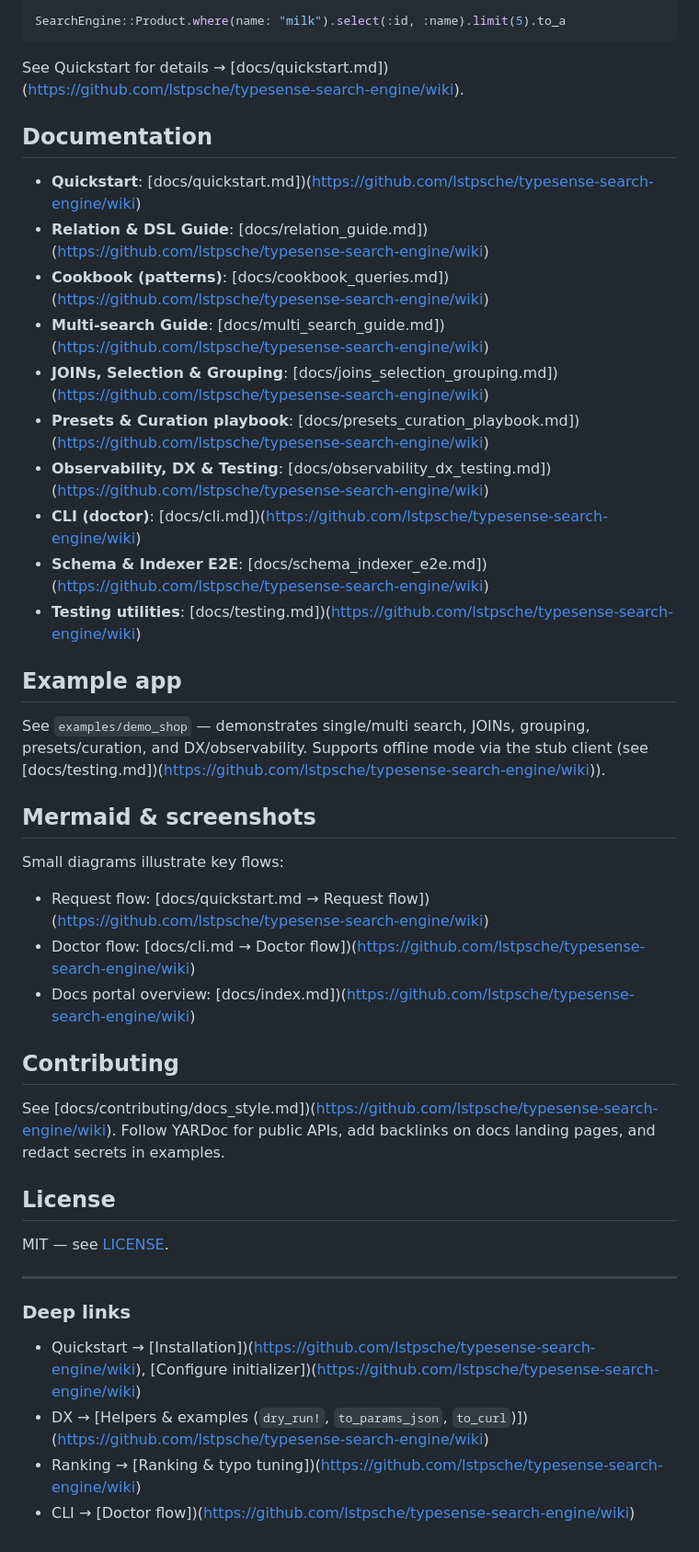
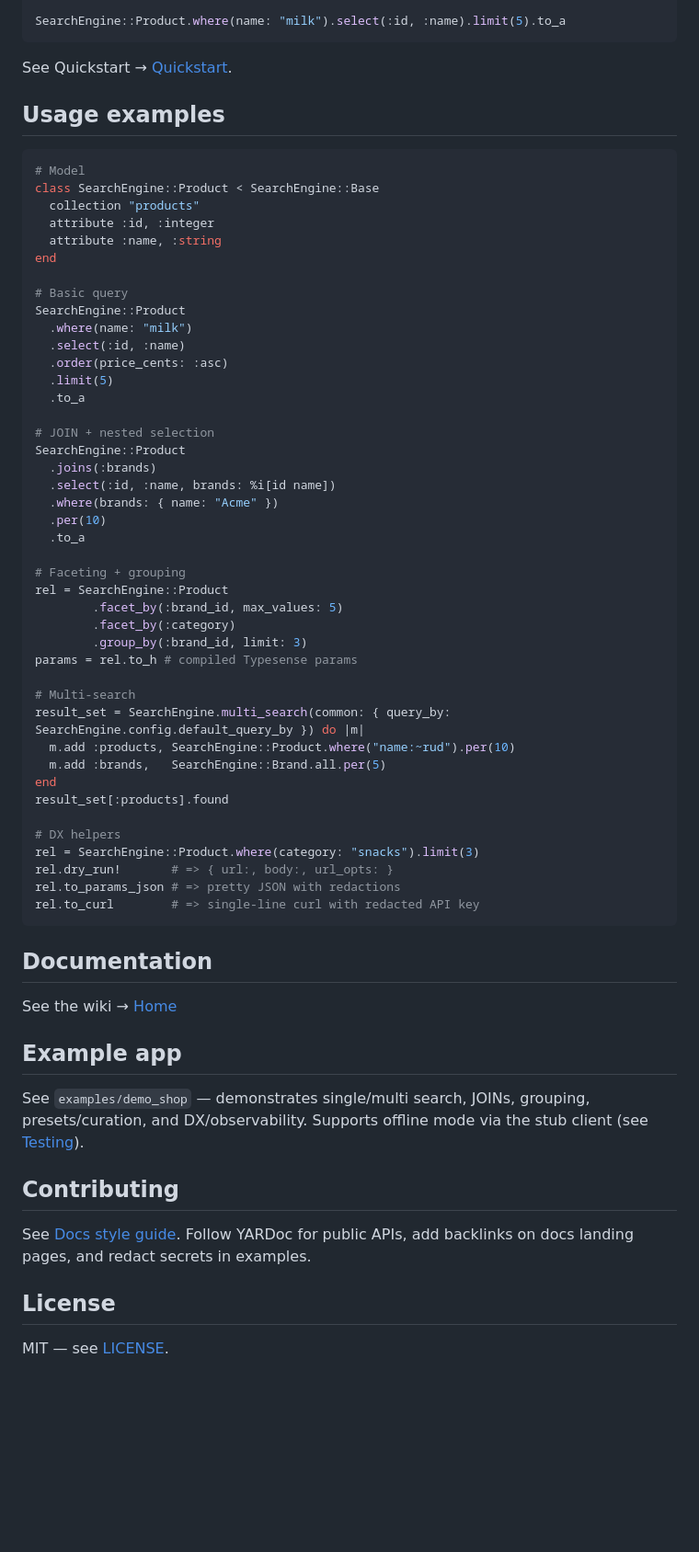
Before and after one commit to lstpsche/typesense-search-engine, a Markdown page: README.md, the part around the change. Shown: that part at 92% size. Rendered like a GitHub page; blank space fills up the shorter version.

Commit message:
docs: Update README

````diff
--- a/README.md
+++ b/README.md
@@ -33,48 +33,74 @@ end
 SearchEngine::Product.where(name: "milk").select(:id, :name).limit(5).to_a
 ```
 
-See Quickstart for details → [docs/quickstart.md])(https://github.com/lstpsche/typesense-search-engine/wiki).
+See Quickstart → [Quickstart](https://github.com/lstpsche/typesense-search-engine/wiki/Quickstart).
+
+## Usage examples
+
+```ruby
+# Model
+class SearchEngine::Product < SearchEngine::Base
+  collection "products"
+  attribute :id, :integer
+  attribute :name, :string
+end
+
+# Basic query
+SearchEngine::Product
+  .where(name: "milk")
+  .select(:id, :name)
+  .order(price_cents: :asc)
+  .limit(5)
+  .to_a
+
+# JOIN + nested selection
+SearchEngine::Product
+  .joins(:brands)
+  .select(:id, :name, brands: %i[id name])
+  .where(brands: { name: "Acme" })
+  .per(10)
+  .to_a
+
+# Faceting + grouping
+rel = SearchEngine::Product
+        .facet_by(:brand_id, max_values: 5)
+        .facet_by(:category)
+        .group_by(:brand_id, limit: 3)
+params = rel.to_h # compiled Typesense params
+
+# Multi-search
+result_set = SearchEngine.multi_search(common: { query_by: SearchEngine.config.default_query_by }) do |m|
+  m.add :products, SearchEngine::Product.where("name:~rud").per(10)
+  m.add :brands,   SearchEngine::Brand.all.per(5)
+end
+result_set[:products].found
+
+# DX helpers
+rel = SearchEngine::Product.where(category: "snacks").limit(3)
+rel.dry_run!       # => { url:, body:, url_opts: }
+rel.to_params_json # => pretty JSON with redactions
+rel.to_curl        # => single-line curl with redacted API key
+```
 
 ## Documentation
 
-- **Quickstart**: [docs/quickstart.md])(https://github.com/lstpsche/typesense-search-engine/wiki)
-- **Relation & DSL Guide**: [docs/relation_guide.md])(https://github.com/lstpsche/typesense-search-engine/wiki)
-- **Cookbook (patterns)**: [docs/cookbook_queries.md])(https://github.com/lstpsche/typesense-search-engine/wiki)
-- **Multi‑search Guide**: [docs/multi_search_guide.md])(https://github.com/lstpsche/typesense-search-engine/wiki)
-- **JOINs, Selection & Grouping**: [docs/joins_selection_grouping.md])(https://github.com/lstpsche/typesense-search-engine/wiki)
-- **Presets & Curation playbook**: [docs/presets_curation_playbook.md])(https://github.com/lstpsche/typesense-search-engine/wiki)
-- **Observability, DX & Testing**: [docs/observability_dx_testing.md])(https://github.com/lstpsche/typesense-search-engine/wiki)
-- **CLI (doctor)**: [docs/cli.md])(https://github.com/lstpsche/typesense-search-engine/wiki)
-- **Schema & Indexer E2E**: [docs/schema_indexer_e2e.md])(https://github.com/lstpsche/typesense-search-engine/wiki)
-- **Testing utilities**: [docs/testing.md])(https://github.com/lstpsche/typesense-search-engine/wiki)
+See the wiki → [Home](https://github.com/lstpsche/typesense-search-engine/wiki)
 
 ## Example app
 
-See `examples/demo_shop` — demonstrates single/multi search, JOINs, grouping, presets/curation, and DX/observability. Supports offline mode via the stub client (see [docs/testing.md])(https://github.com/lstpsche/typesense-search-engine/wiki)).
+See `examples/demo_shop` — demonstrates single/multi search, JOINs, grouping, presets/curation, and DX/observability. Supports offline mode via the stub client (see [Testing](https://github.com/lstpsche/typesense-search-engine/wiki/Testing)).
 
-## Mermaid & screenshots
 
-Small diagrams illustrate key flows:
-- Request flow: [docs/quickstart.md → Request flow])(https://github.com/lstpsche/typesense-search-engine/wiki)
-- Doctor flow: [docs/cli.md → Doctor flow])(https://github.com/lstpsche/typesense-search-engine/wiki)
-- Docs portal overview: [docs/index.md])(https://github.com/lstpsche/typesense-search-engine/wiki)
 
 ## Contributing
 
-See [docs/contributing/docs_style.md])(https://github.com/lstpsche/typesense-search-engine/wiki). Follow YARDoc for public APIs, add backlinks on docs landing pages, and redact secrets in examples.
+See [Docs style guide](https://github.com/lstpsche/typesense-search-engine/wiki/contributing/docs_style). Follow YARDoc for public APIs, add backlinks on docs landing pages, and redact secrets in examples.
 
 ## License
 
 MIT — see [LICENSE](./LICENSE).
 
----
 
-### Deep links
-
-- Quickstart → [Installation])(https://github.com/lstpsche/typesense-search-engine/wiki), [Configure initializer])(https://github.com/lstpsche/typesense-search-engine/wiki)
-- DX → [Helpers & examples (`dry_run!`, `to_params_json`, `to_curl`)])(https://github.com/lstpsche/typesense-search-engine/wiki)
-- Ranking → [Ranking & typo tuning])(https://github.com/lstpsche/typesense-search-engine/wiki)
-- CLI → [Doctor flow])(https://github.com/lstpsche/typesense-search-engine/wiki)
 
 <!-- Badge references (placeholders) -->
 [ci-badge]: https://img.shields.io/github/actions/workflow/status/lstpsche/typesense-search-engine/ci.yml?branch=main
````
